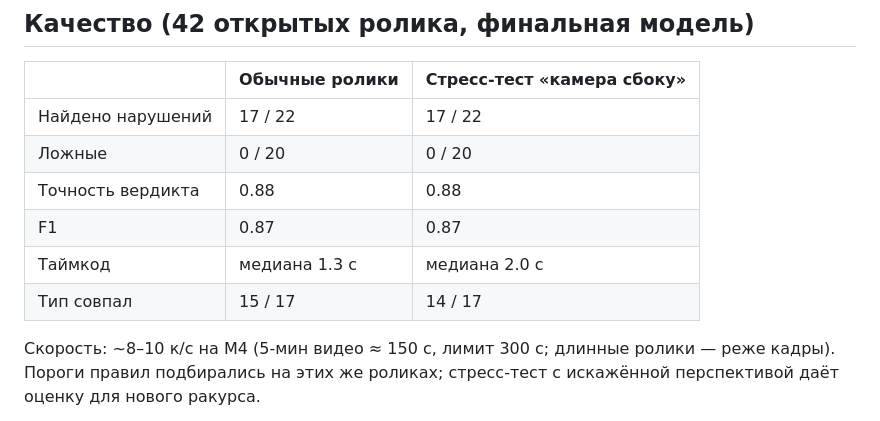
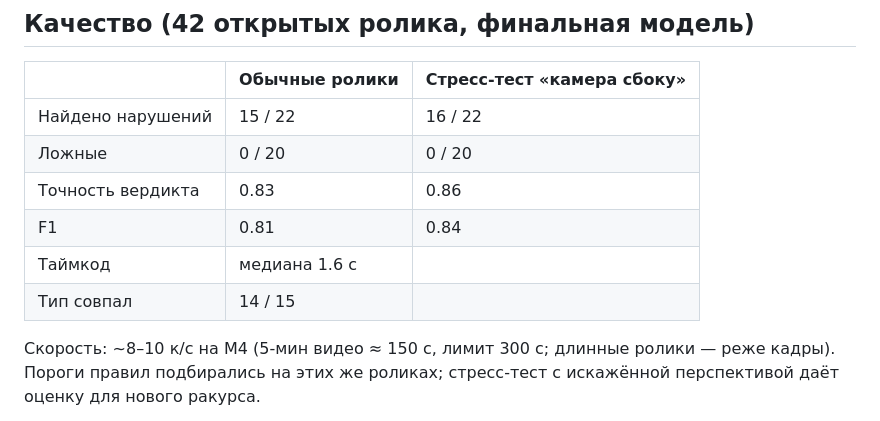
Before and after one commit to Hotel-zulu/ForteDatathon, a Markdown page: docs/RULES.md, the part around the change. Drawn GitHub-style.

```diff
--- a/docs/RULES.md
+++ b/docs/RULES.md
@@ -34,12 +34,12 @@
 
 | | Обычные ролики | Стресс-тест «камера сбоку» |
 |---|---|---|
-| Найдено нарушений | 17 / 22 | 17 / 22 |
+| Найдено нарушений | 15 / 22 | 16 / 22 |
 | Ложные | 0 / 20 | 0 / 20 |
-| Точность вердикта | 0.88 | 0.88 |
-| F1 | 0.87 | 0.87 |
-| Таймкод | медиана 1.3 c | медиана 2.0 c |
-| Тип совпал | 15 / 17 | 14 / 17 |
+| Точность вердикта | 0.83 | 0.86 |
+| F1 | 0.81 | 0.84 |
+| Таймкод | медиана 1.6 c | |
+| Тип совпал | 14 / 15 | |
 
 Скорость: ~8–10 к/с на M4 (5-мин видео ≈ 150 c, лимит 300 c; длинные ролики — реже кадры).
 Пороги правил подбирались на этих же роликах; стресс-тест с искажённой перспективой даёт оценку для нового ракурса.
```
Also changed, not shown: README.md (+8 -9 lines).
